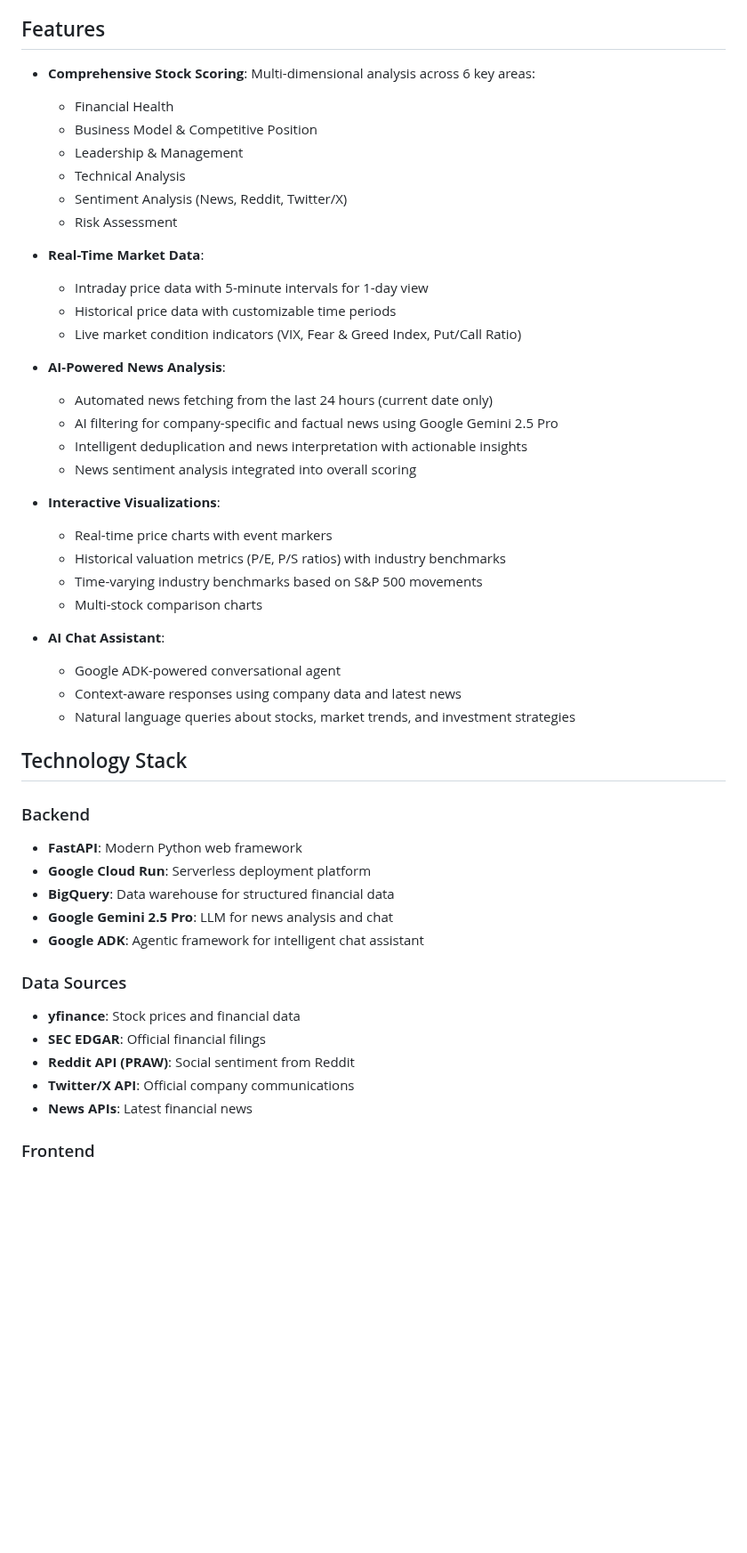
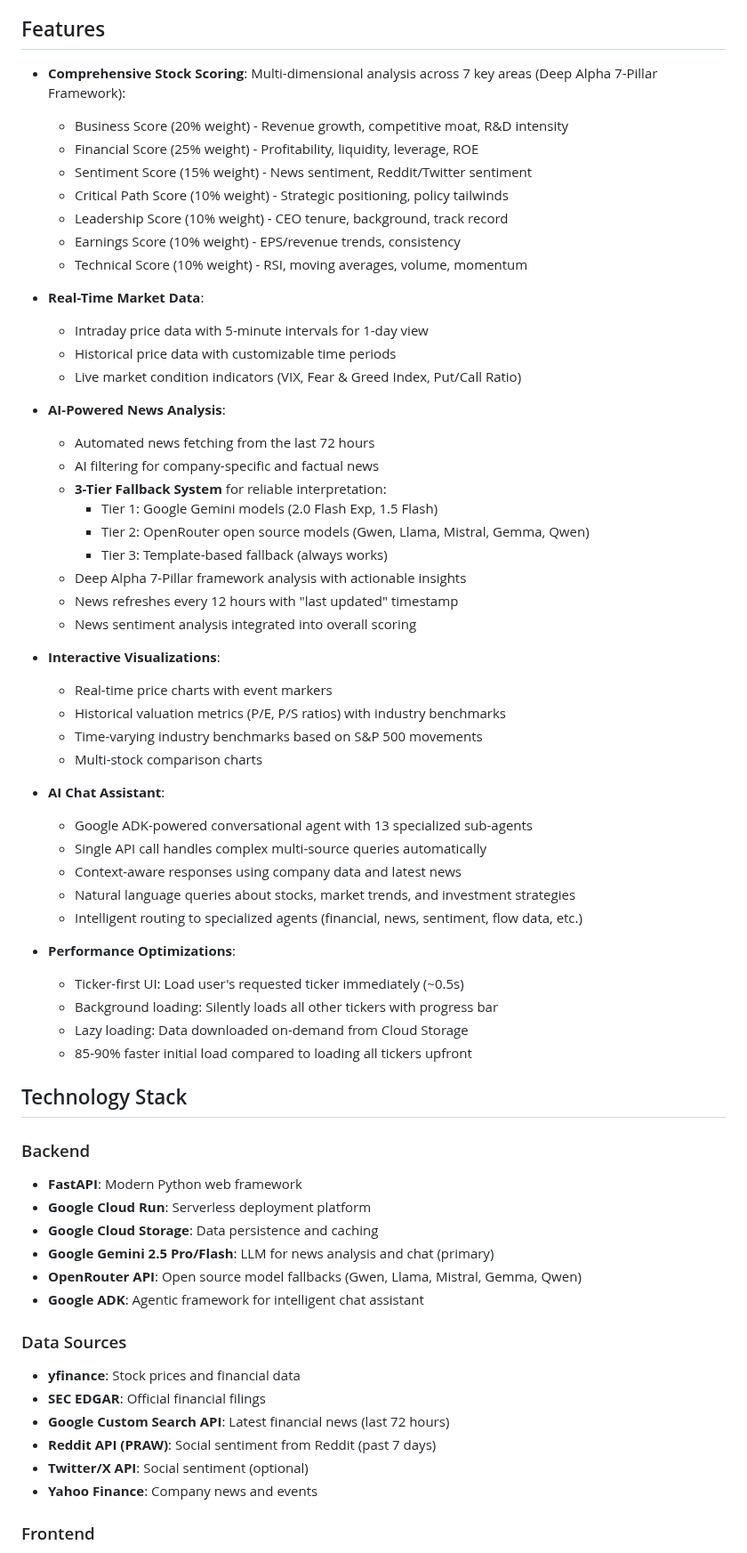
Before and after one commit to pusheeen/deep_alpha_copilot, a Markdown page: README.md, the part around one of its changes. Shown at 89% size. Rendered like a GitHub page; blank space fills up the shorter version.

```diff
--- a/README.md
+++ b/README.md
@@ -4,13 +4,14 @@ An AI-powered financial analysis platform that provides comprehensive stock scor
 
 ## Features
 
-- **Comprehensive Stock Scoring**: Multi-dimensional analysis across 6 key areas:
-  - Financial Health
-  - Business Model & Competitive Position
-  - Leadership & Management
-  - Technical Analysis
-  - Sentiment Analysis (News, Reddit, Twitter/X)
-  - Risk Assessment
+- **Comprehensive Stock Scoring**: Multi-dimensional analysis across 7 key areas (Deep Alpha 7-Pillar Framework):
+  - Business Score (20% weight) - Revenue growth, competitive moat, R&D intensity
+  - Financial Score (25% weight) - Profitability, liquidity, leverage, ROE
+  - Sentiment Score (15% weight) - News sentiment, Reddit/Twitter sentiment
+  - Critical Path Score (10% weight) - Strategic positioning, policy tailwinds
+  - Leadership Score (10% weight) - CEO tenure, background, track record
+  - Earnings Score (10% weight) - EPS/revenue trends, consistency
+  - Technical Score (10% weight) - RSI, moving averages, volume, momentum
 
 - **Real-Time Market Data**:
   - Intraday price data with 5-minute intervals for 1-day view
@@ -18,9 +19,14 @@ An AI-powered financial analysis platform that provides comprehensive stock scor
   - Live market condition indicators (VIX, Fear & Greed Index, Put/Call Ratio)
 
 - **AI-Powered News Analysis**:
-  - Automated news fetching from the last 24 hours (current date only)
-  - AI filtering for company-specific and factual news using Google Gemini 2.5 Pro
-  - Intelligent deduplication and news interpretation with actionable insights
+  - Automated news fetching from the last 72 hours
+  - AI filtering for company-specific and factual news
+  - **3-Tier Fallback System** for reliable interpretation:
+    - Tier 1: Google Gemini models (2.0 Flash Exp, 1.5 Flash)
+    - Tier 2: OpenRouter open source models (Gwen, Llama, Mistral, Gemma, Qwen)
+    - Tier 3: Template-based fallback (always works)
+  - Deep Alpha 7-Pillar framework analysis with actionable insights
+  - News refreshes every 12 hours with "last updated" timestamp
   - News sentiment analysis integrated into overall scoring
 
 - **Interactive Visualizations**:
@@ -30,25 +36,35 @@ An AI-powered financial analysis platform that provides comprehensive stock scor
   - Multi-stock comparison charts
 
 - **AI Chat Assistant**:
-  - Google ADK-powered conversational agent
+  - Google ADK-powered conversational agent with 13 specialized sub-agents
+  - Single API call handles complex multi-source queries automatically
   - Context-aware responses using company data and latest news
   - Natural language queries about stocks, market trends, and investment strategies
+  - Intelligent routing to specialized agents (financial, news, sentiment, flow data, etc.)
+
+- **Performance Optimizations**:
+  - Ticker-first UI: Load user's requested ticker immediately (~0.5s)
+  - Background loading: Silently loads all other tickers with progress bar
+  - Lazy loading: Data downloaded on-demand from Cloud Storage
+  - 85-90% faster initial load compared to loading all tickers upfront
 
 ## Technology Stack
 
 ### Backend
 - **FastAPI**: Modern Python web framework
 - **Google Cloud Run**: Serverless deployment platform
-- **BigQuery**: Data warehouse for structured financial data
-- **Google Gemini 2.5 Pro**: LLM for news analysis and chat
+- **Google Cloud Storage**: Data persistence and caching
+- **Google Gemini 2.5 Pro/Flash**: LLM for news analysis and chat (primary)
+- **OpenRouter API**: Open source model fallbacks (Gwen, Llama, Mistral, Gemma, Qwen)
 - **Google ADK**: Agentic framework for intelligent chat assistant
 
 ### Data Sources
 - **yfinance**: Stock prices and financial data
 - **SEC EDGAR**: Official financial filings
-- **Reddit API (PRAW)**: Social sentiment from Reddit
-- **Twitter/X API**: Official company communications
-- **News APIs**: Latest financial news
+- **Google Custom Search API**: Latest financial news (last 72 hours)
+- **Reddit API (PRAW)**: Social sentiment from Reddit (past 7 days)
+- **Twitter/X API**: Social sentiment (optional)
+- **Yahoo Finance**: Company news and events
 
 ### Frontend
 - **TailwindCSS**: Utility-first CSS framework
```
Also changed, not shown: other parts of README.md (+64 -40 lines).
